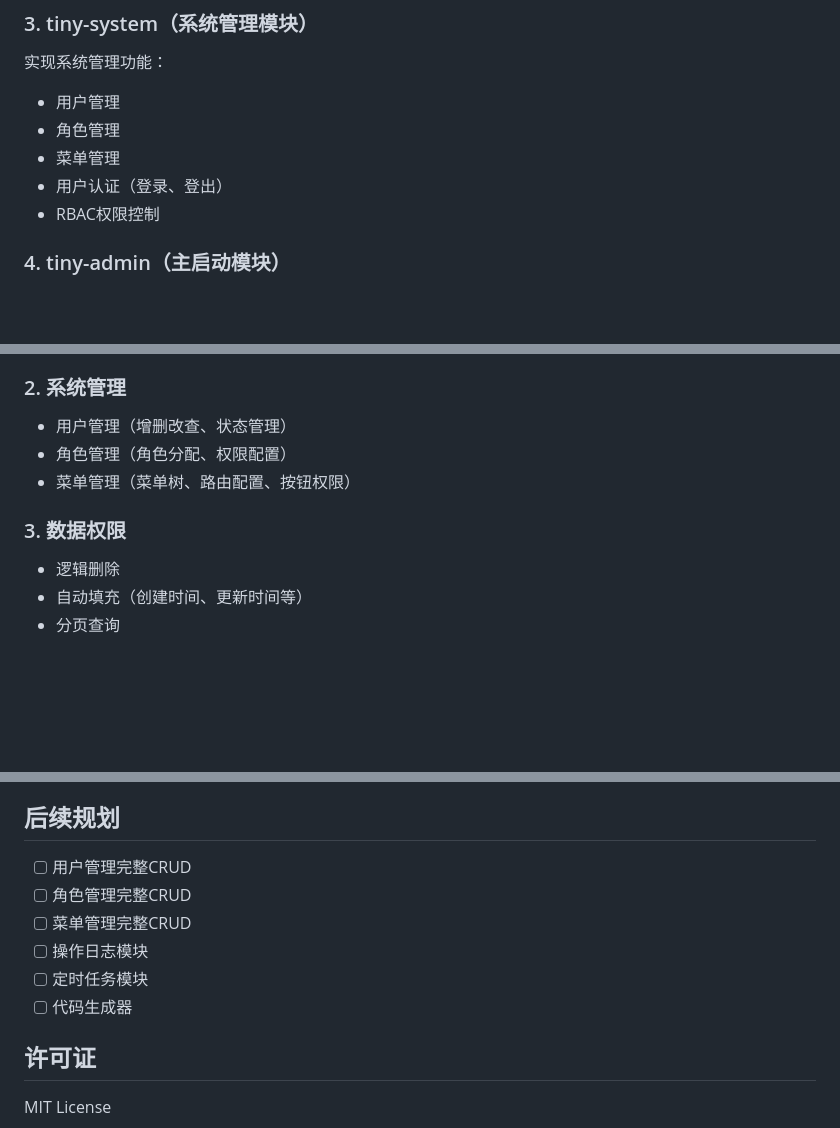
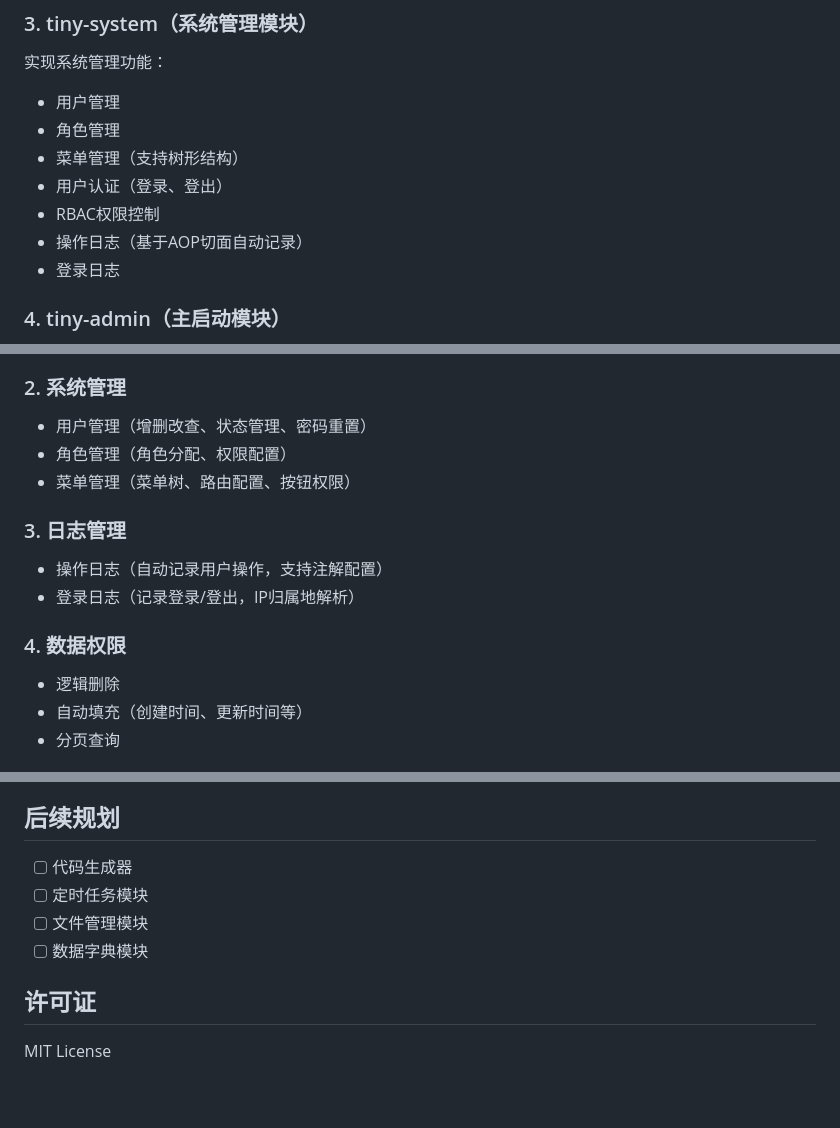
Before and after one commit to xutongxue233/tiny-platform, a Markdown page: README.md, 3 parts joined by grey strips. GitHub-like rendering; blank space fills up the shorter version.

Commit message:
docs: update README with logging system and enhanced features
- Add operation log and login log module descriptions
- Add IP resolution and web utility tools documentation
- Update API endpoints with log-related interfaces
- Refresh roadmap to reflect completed features

```diff
--- a/README.md
+++ b/README.md
@@ -81,9 +84,11 @@ tiny-platform/
 实现系统管理功能：
 - 用户管理
 - 角色管理
-- 菜单管理
+- 菜单管理（支持树形结构）
 - 用户认证（登录、登出）
 - RBAC权限控制
+- 操作日志（基于AOP切面自动记录）
+- 登录日志
 
 ### 4. tiny-admin（主启动模块）
 - 应用启动入口
@@ -106,11 +111,15 @@ tiny-platform/
 - 注解式权限校验
 
 ### 2. 系统管理
-- 用户管理（增删改查、状态管理）
+- 用户管理（增删改查、状态管理、密码重置）
 - 角色管理（角色分配、权限配置）
 - 菜单管理（菜单树、路由配置、按钮权限）
 
-### 3. 数据权限
+### 3. 日志管理
+- 操作日志（自动记录用户操作，支持注解配置）
+- 登录日志（记录登录/登出，IP归属地解析）
+
+### 4. 数据权限
 - 逻辑删除
 - 自动填充（创建时间、更新时间等）
 - 分页查询
@@ -217,12 +230,10 @@ npm run dev
 
 ## 后续规划
 
-- [ ] 用户管理完整CRUD
-- [ ] 角色管理完整CRUD
-- [ ] 菜单管理完整CRUD
-- [ ] 操作日志模块
+- [ ] 代码生成器
 - [ ] 定时任务模块
-- [ ] 代码生成器
+- [ ] 文件管理模块
+- [ ] 数据字典模块
 
 ## 许可证
 
```
Also changed, not shown: other parts of README.md (+7 -0 lines).
